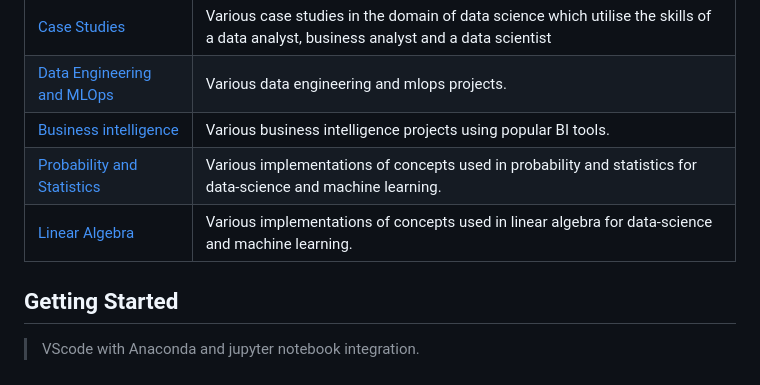
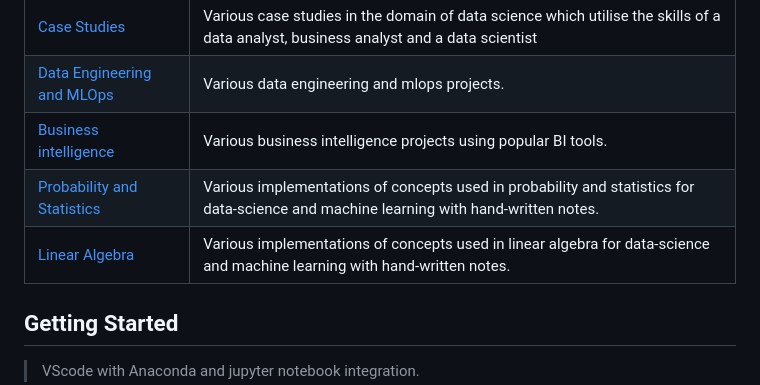
Before and after one commit to Suraj520/data-science, a Markdown page: README.md, the part around the change. GitHub-like rendering.

Commit message:
README updated with hand written notes

```diff
--- a/README.md
+++ b/README.md
@@ -18,8 +18,8 @@ Hand-written notes available at <a href="https://github.com/Suraj520/data-scienc
 | [Case Studies](https://github.com/Suraj520/data-science/tree/main/03-case-studies) | Various case studies in the domain of data science which utilise the skills of a data analyst, business analyst and a data scientist |
 | [Data Engineering and MLOps](https://github.com/Suraj520/data-science/tree/main/04-data-engineering-mlops) | Various data engineering and mlops projects. |
 | [Business intelligence](https://github.com/Suraj520/data-science/tree/main/05-business-intelligence) | Various business intelligence projects using popular BI tools. |
-| [Probability and Statistics](https://github.com/Suraj520/data-science/tree/main/06-probability-statistics) | Various implementations of concepts used in probability and statistics for data-science and machine learning.|
-| [Linear Algebra](https://github.com/Suraj520/data-science/tree/main/07-linear-algebra) | Various implementations of concepts used in linear algebra for data-science and machine learning.|
+| [Probability and Statistics](https://github.com/Suraj520/data-science/tree/main/06-probability-statistics) | Various implementations of concepts used in probability and statistics for data-science and machine learning with hand-written notes.|
+| [Linear Algebra](https://github.com/Suraj520/data-science/tree/main/07-linear-algebra) | Various implementations of concepts used in linear algebra for data-science and machine learning with hand-written notes.|
 
 ## Getting Started
 
```
